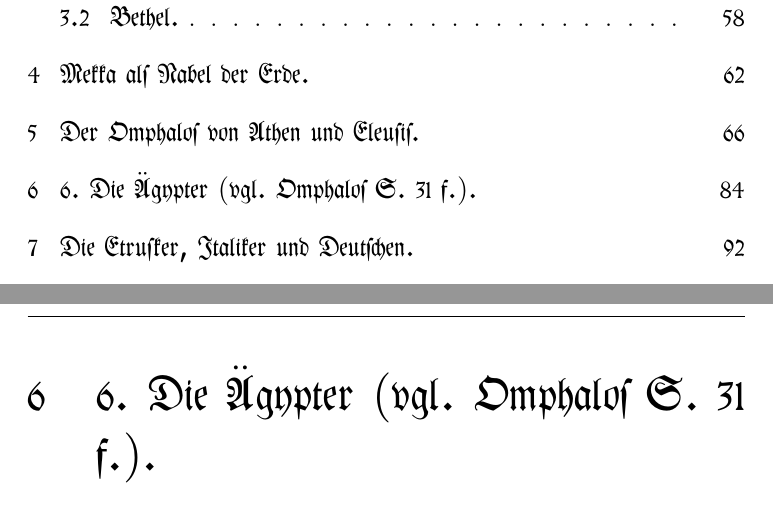
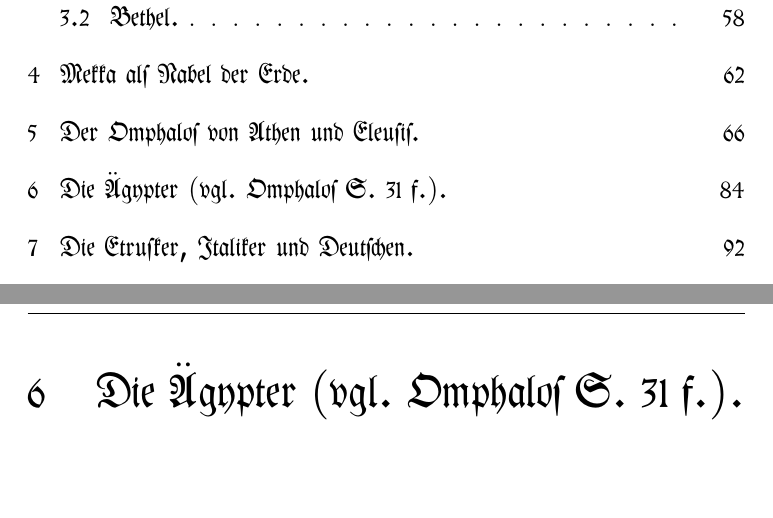
Before and after one commit to solaranamnesis/wilhelm-heinrich-roscher, a LaTeX document (omphalosgedanke-verschiedenen-volkern/full-text-german-frak.tex): two parts of pages 2 and 85 of 113, joined at a grey line, cut so that both start at the same text, the shorter picture padded with empty space. Compiled offline with pdfLaTeX.

Commit message:
Update full-text-german-frak.tex

```diff
--- a/omphalosgedanke-verschiedenen-volkern/full-text-german-frak.tex
+++ b/omphalosgedanke-verschiedenen-volkern/full-text-german-frak.tex
@@ -553,7 +553,7 @@ Was nun die Bedeutung des Omphalos im eleusinischen Kult zu Athen und Eleusis be
 
 Zweifellos würde die Vorstellung von Athen und Eleusis als `Nabel der Erde' noch ganz anders durchgedrungen sein und in der Literatur und Kunst eine weit größere Rolle gespielt haben, wenn hier nicht die Rücksicht auf das delphische Orakel, das gegenüber allen Konkurrenten in diesem Punkte höchst eifersüchtig war,\footnote{Vgl. Roscher, Die neuentdeckte Schrift e. altmilesischen Naturphilosophen. Berlin. Stuttg. Leipz. 1912 S. 26 f. E. Curtius, Gr. Gesch. 1 1, 466. Gruppe, Gr. Mythol. u. Rel.-Gesch. S. 239 und vor allem Herod. 6, 19 und dazu meine Bemerkungen Omphalos S. 44 u. Anm. 86. Neue Omphalosstudien S. 21. --- Ganz ähnlich wie mit dem Omphalos von Athen und Eleusis verhält es sich übrigens aller Wahrscheinlichkeit nach mit dem von Delos (Omphalos S. 9 Anm. 14. S. 39 Anm. 74. S. 129. N. Omphalosstud. S. 27. 50 f. S. 89 Anm. 104) und von Epidauros (Omphalos S. 113), von dem nach der Annahme seiner Bewohner alle übrigen Asklepioskulte nach allen Himmelsrichtungen gewissermaßen ausgestrahlt sind (a. a. O. Anm. 204).} maßgebend gewesen wäre. So blieb die Geltung Athens als ὀμφαλὸς γῆς im Grunde nur auf den Geheimkult von Eleusis beschränkt, hat aber hier wenigstens in den oben von uns besprochenen Bildwerken einen ziemlich deutlichen Ausdruck gefunden. Vielleicht ist die Hoffnung nicht ganz ungegründet, dass im Laufe der Zeit neue Funde und Ausgrabungen, namentlich in Eleusis selbst, noch weitere Zeugnisse für die einstige Bedeutung des eleusinisch-attischen Omphalosgedankens zu Tage fördern werden.\footnote{Ob die von O. Kern in Wendland-Kerns Beiträgen z. Gesch. d. griech. Philos. u. Religion. Berl. 1895 S. 86 erwähnte, damals noch unveröffentlichte Hydria der Sammlung der Archäol. Gesellschaft in Athen, die der schönen Vase von S. Maria di Capua ähnlich sein soll, hierhergehört, wage ich aus Mangel an Autopsie z. Z. nicht zu entscheiden. Handelt es sich vielleicht in diesem Falle um die oben (S. 68) besprochene `attische' Vase aus Kreta?}
 \clearpage
-\section{6. Die Ägypter (vgl. Omphalos S. 31 f.).}
+\section{Die Ägypter (vgl. Omphalos S. 31 f.).}
 \paragraph{}
 Meine früher (s. Omphalos S. 31) ausgesprochene Hoffnung, dass künftige Funde und Ausgrabungen im Nillande uns die Möglichkeit gewähren würden, dass für Ägypten, die Heimat der ältesten Geometer, nicht unwichtige Omphalosproblem durch den Nachweis ausdrücklicher Zeugnisse monumentaler und literarischer Art aus älterer Zeit zu fördern, ist neuerdings einigermaßen in Erfüllung gegangen. Am 21. April 1917 erhielt ich von Herrn Prof Günther Roeder, jetzt Direktor des Pelizaeusmuseums in Hildesheim, einen Brief mit der Mitteilung, dass die von Reisner (Harvard Univers.) für das Museum in Boston a usge führte Grabung am Gebel Barka- (= Napata) im Sudan im Tempel der nubisch-meroitischen Könige einen Stein gefunden habe, der als Omphalos des Amon-Orakels von Napata um 1 v. Chr. gedient hat,\footnote{Hinsichtlich dieses Orakels verweise ich auf Perrot-Chipiez, Gesch. d. Ku. i. Altert. 1, bearb. von Pietschmann (1884) S. 334, 338, 661 f. Erman, D. ägypt. Religion. Berlin 1905, S. 199 f.} vgl. Griffith in Journ. of egypt. Archaeol. 3 (1916) 255 mit Abbildung; das Exemplar des Heftes, das er bei Gelegenheit einer Osterreise in Berlin habe einsehen können, befinde sich in den Händen von Geheimr. Prof. Borchardt in den Kgl. Museen in Berlin. Da mich dieser Fund natürlich in hohem Grade interessierte, so richtete ich alsbald an Borchardt die Bitte, mir den Aufsatz Griffiths zugänglich zu machen, und erhielt darauf umgehend diesen in genauer Abschrift (nebst Abbildung), die ich im Hinblick auf die große durch den Weltkrieg bedingte Schwierigkeit, wissenschaftliche Literatur aus dem feindlichen Auslande zu beziehen, hier mit dem Ausdrucke aufrichtigen Dankes wörtlich abdrucken lasse (s. Fig. 6).
 
```
